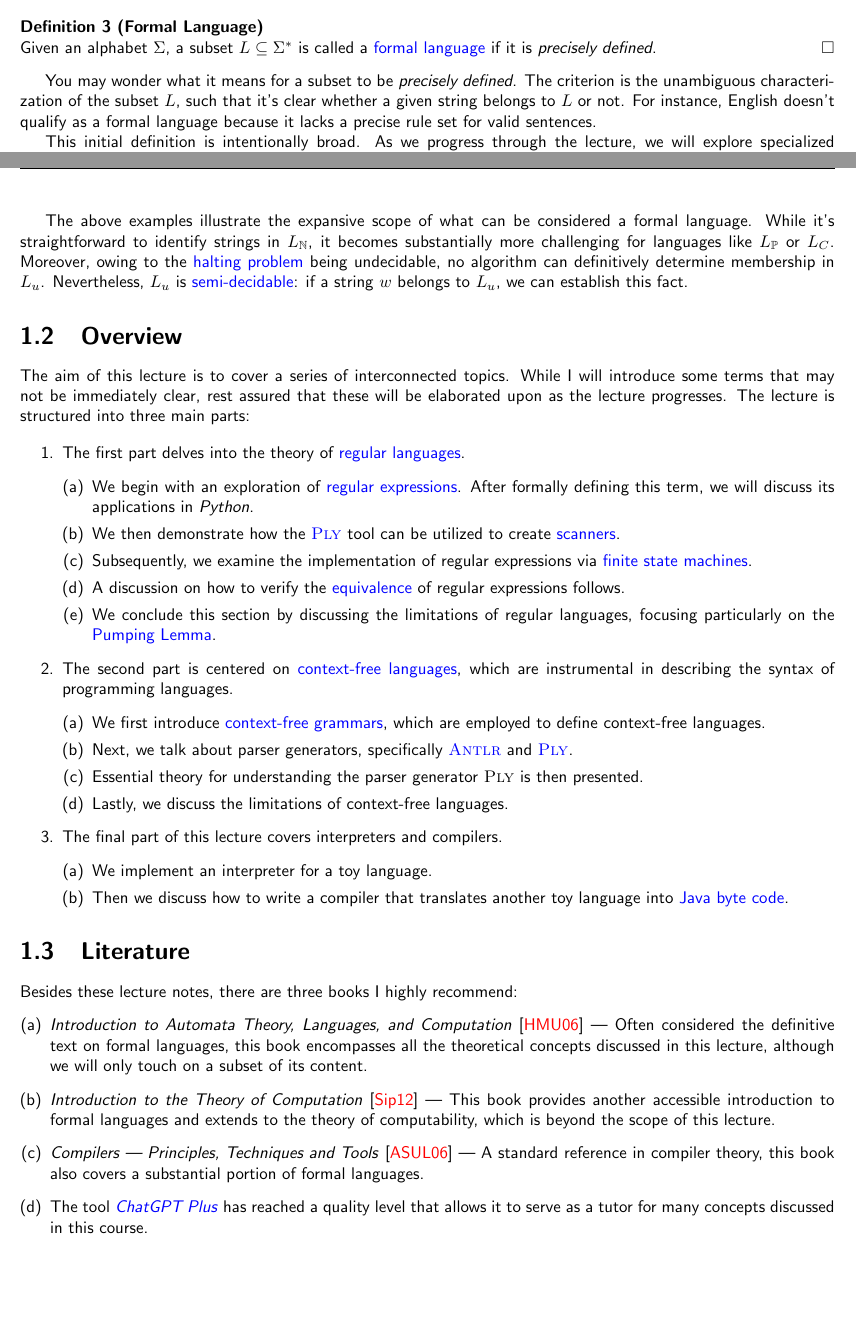
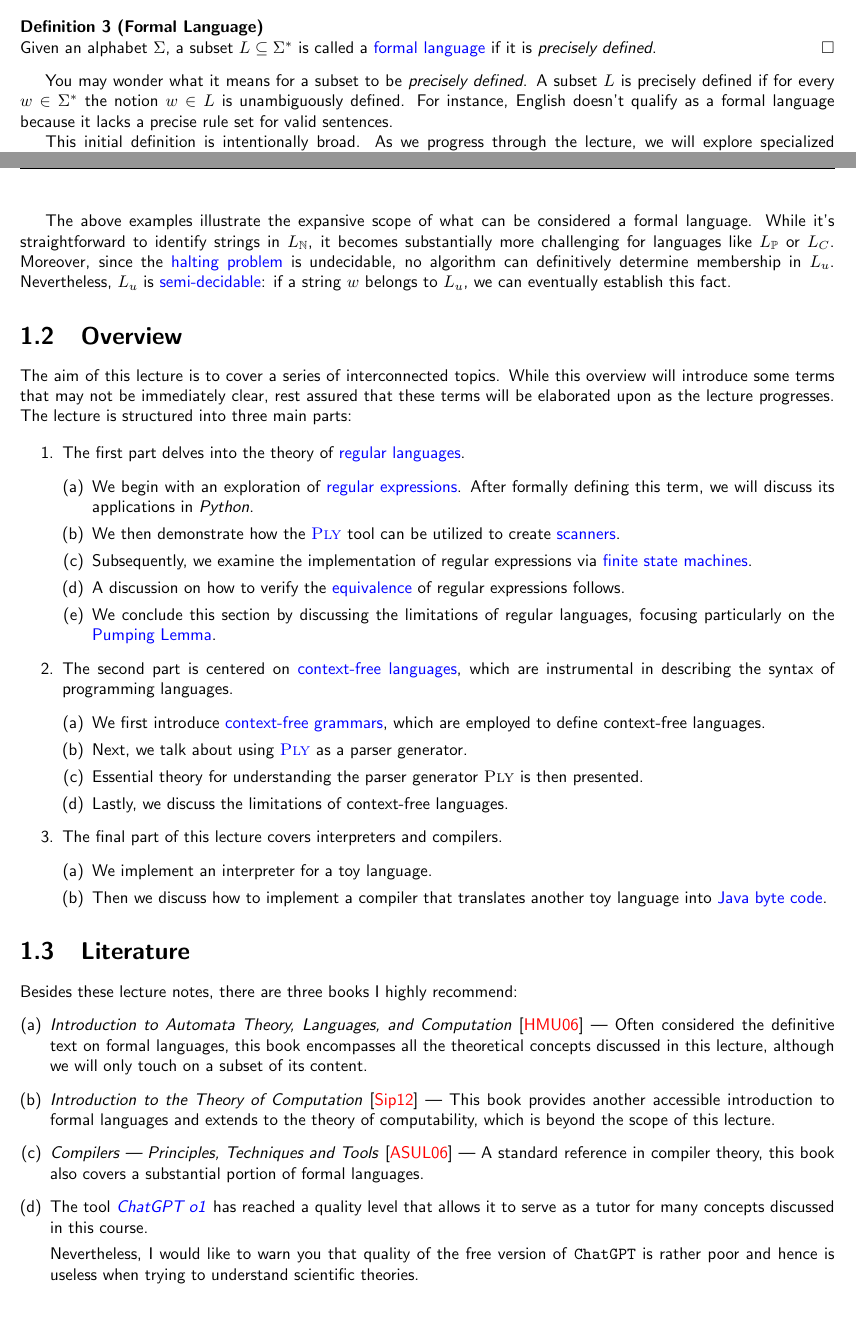
Before and after one commit to karlstroetmann/Formal-Languages, a LaTeX thesis (Lecture-Notes/formal-languages.tex, which reads Lecture-Notes/introduction.tex): two parts of pages 8 and 9 of 188, joined at a grey line, cut so that both start at the same text. Compiled offline with pdfLaTeX.

Commit message:
minor edits

```diff
--- a/Lecture-Notes/formal-languages.tex
+++ b/Lecture-Notes/formal-languages.tex
@@ -180,8 +180,8 @@
 
 \title{\epsfig{file=dhbw-logo.eps, scale=1.5}\\[0.3cm]
        Formal Languages and Their Applications \\[0.1cm]
-       {\large An Introduction via \textsc{Antlr} and \textsc{Ply}} \\[0.2cm]
-      {\large --- 2023 ---}}
+       {\large An Introduction via \textsc{Ply}} \\[0.2cm]
+      {\large --- 2024 ---}}
 \author{Prof.~Dr.~Karl Stroetmann}
 
 
--- a/Lecture-Notes/introduction.tex
+++ b/Lecture-Notes/introduction.tex
@@ -189,12 +191,18 @@ For \( \Sigma = \{\mathtt{0}, \mathtt{1}\} \) and \( w_1 = \mathtt{"01"} \) and
 \( w_1 \cdot w_2 = \mathtt{"0110"} \) and \( w_2 \cdot w_1 = \mathtt{"1001"} \). \eox
 
 \begin{Definition}[Formal Language] \hspace*{\fill} \linebreak
-Given an alphabet \( \Sigma \), a subset \( L \subseteq \Sigma^* \) is called a \blue{formal language} if it is \emph{precisely defined}. \index{formal language} \qed
+Given an alphabet \( \Sigma \), a subset \( L \subseteq \Sigma^* \) is called a \blue{formal language} if it is
+\emph{precisely defined}. \index{formal language} \qed
 \end{Definition}
 
-You may wonder what it means for a subset to be \emph{precisely defined}. The criterion is the unambiguous characterization of the subset \( L \), such that it's clear whether a given string belongs to \( L \) or not. For instance, English doesn't qualify as a formal language because it lacks a precise rule set for valid sentences.
+You may wonder what it means for a subset to be \emph{precisely defined}.  A subset $L$ is precisely defined if
+for every $w \in \Sigma^*$ the notion $w \in L$ is unambiguously defined.  For instance, English doesn't
+qualify as a formal language because it lacks a precise rule set for valid sentences.
 
-This initial definition is intentionally broad. As we progress through the lecture, we will explore specialized versions, most notably \href{http://en.wikipedia.org/wiki/Regular_language}{regular languages} \index{regular language} and \href{http://en.wikipedia.org/wiki/Context-free_language}{context-free languages}. \index{context-free language} These are particularly relevant in computer science.
+This initial definition is intentionally broad. As we progress through the lecture, we will explore specialized
+versions, most notably \href{http://en.wikipedia.org/wiki/Regular_language}{regular languages}
+\index{regular language} and \href{http://en.wikipedia.org/wiki/Context-free_language}{context-free
+  languages}. \index{context-free language} These are particularly relevant in computer science.
 
 \examplesEng
 \begin{enumerate}
@@ -265,13 +273,16 @@ This initial definition is intentionally broad. As we progress through the lectu
 
 The above examples illustrate the expansive scope of what can be considered a formal language. While it's
 straightforward to identify strings in \( L_\mathbb{N} \), it becomes substantially more challenging for
-languages like \( L_\mathbb{P} \) or \( L_C \). Moreover, owing to the
-\href{https://en.wikipedia.org/wiki/Halting_problem}{halting problem} being undecidable, no algorithm can
+languages like \( L_\mathbb{P} \) or \( L_C \). Moreover, since the
+\href{https://en.wikipedia.org/wiki/Halting_problem}{halting problem} is undecidable, no algorithm can
 definitively determine membership in \( L_u \). Nevertheless, \( L_u \) is \blue{semi-decidable}: if a string
-\( w \) belongs to \( L_u \), we can establish this fact.
+\( w \) belongs to \( L_u \), we can eventually establish this fact.
 
 \section{Overview}
-The aim of this lecture is to cover a series of interconnected topics. While I will introduce some terms that may not be immediately clear, rest assured that these will be elaborated upon as the lecture progresses. The lecture is structured into three main parts:
+The aim of this lecture is to cover a series of interconnected topics.
+While this overview will introduce some terms that may not be immediately clear, rest assured that these terms will
+be elaborated upon as the lecture progresses.
+The lecture is structured into three main parts:
 
 \begin{enumerate}
 \item The first part delves into the theory of \blue{regular languages}.
@@ -286,7 +297,7 @@ The aim of this lecture is to cover a series of interconnected topics. While I w
 \item The second part is centered on \blue{context-free languages}, which are instrumental in describing the syntax of programming languages.
   \begin{enumerate}[(a)]
   \item We first introduce \blue{context-free grammars}, which are employed to define context-free languages.
-  \item Next, we talk about parser generators, specifically \blue{\textsc{Antlr}} and \blue{\textsc{Ply}}.
+  \item Next, we talk about using \blue{\textsc{Ply}} as a parser generator.
   \item Essential theory for understanding the parser generator \textsc{Ply} is then presented.
   \item Lastly, we discuss the limitations of context-free languages.
   \end{enumerate}
@@ -294,7 +305,7 @@ The aim of this lecture is to cover a series of interconnected topics. While I w
 \item The final part of this lecture covers interpreters and compilers.
   \begin{enumerate}[(a)]
   \item We implement an interpreter for a toy language.
-  \item Then we discuss how to write a compiler that translates another toy language into \blue{Java byte code}.
+  \item Then we discuss how to implement a compiler that translates another toy language into \blue{Java byte code}.
   \end{enumerate}
 \end{enumerate}
 
@@ -309,8 +320,11 @@ Besides these lecture notes, there are three books I highly recommend:
       computability, which is beyond the scope of this lecture.
 \item \emph{Compilers --- Principles, Techniques and Tools} \cite{aho:2006}
       --- A standard reference in compiler theory, this book also covers a substantial portion of formal languages.
-\item The tool \href{https://openai.com/blog/chatgpt-plus}{\emph{ChatGPT Plus}} has reached a quality level
+\item The tool \href{https://chatgpt.com/?model=o1-preview/}{\emph{ChatGPT o1}} has reached a quality level
       that allows it to serve as a tutor for many concepts discussed in this course.
+
+      Nevertheless, I would like to warn you that quality of the free version of \texttt{ChatGPT} is rather
+      poor and hence is useless when trying to understand scientific theories.
 \end{enumerate}
 
 \section{Check your Understanding}
```
Also changed, not shown: Lecture-Notes/introduction.tex (32 more changed lines), 1 other file.
